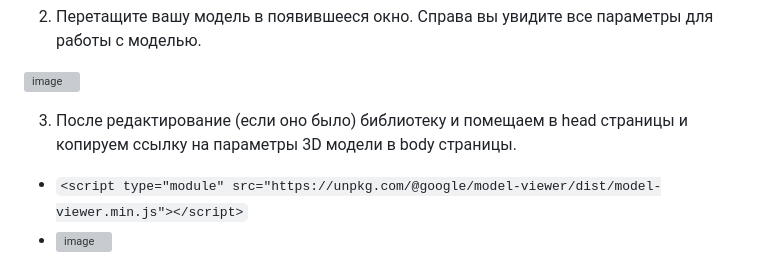
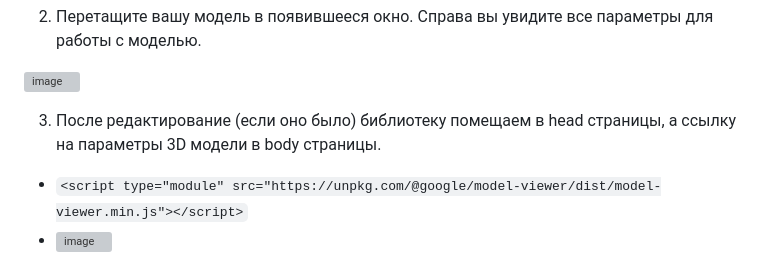
Before and after one commit to TeachKait20/4-html-3D, a Markdown page: README.md, the part around the change. Drawn GitHub-style; grey boxes are pictures that could not be loaded.

```diff
--- a/README.md
+++ b/README.md
@@ -173,6 +173,6 @@ Model Viewer — это библиотека от Google, позволяющая
 
 ![image](https://github.com/user-attachments/assets/2743b398-e287-4402-92a9-d8ef6416578e)
 
-3. После редактирование (если оно было) библиотеку и помещаем в head страницы и копируем ссылку на параметры 3D модели в body страницы.
+3. После редактирование (если оно было) библиотеку помещаем в head страницы, а ссылку на параметры 3D модели в body страницы.
 * `<script type="module" src="https://unpkg.com/@google/model-viewer/dist/model-viewer.min.js"></script>`
 * ![image](https://github.com/user-attachments/assets/f7742251-9bcf-4cac-bcac-e06f4e5a2de0)
```
